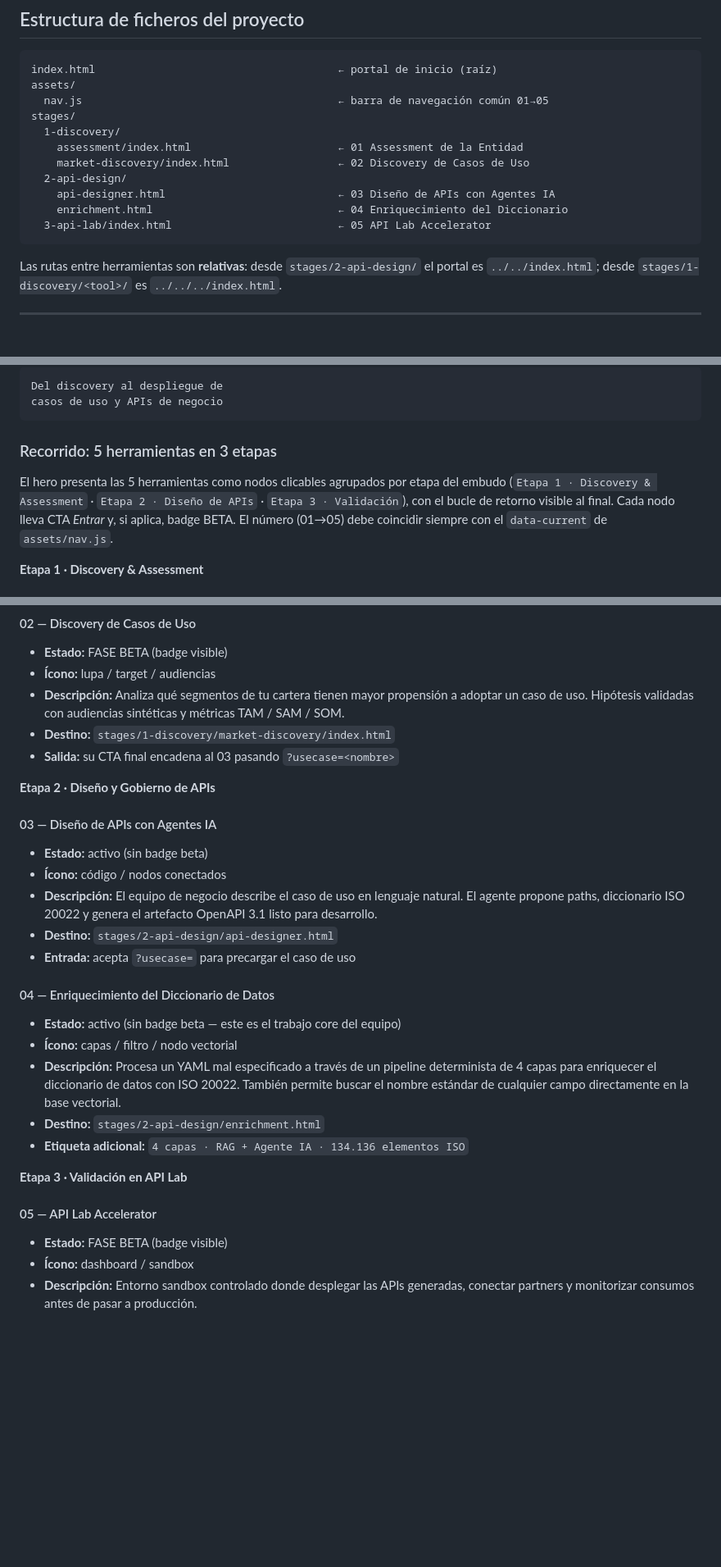
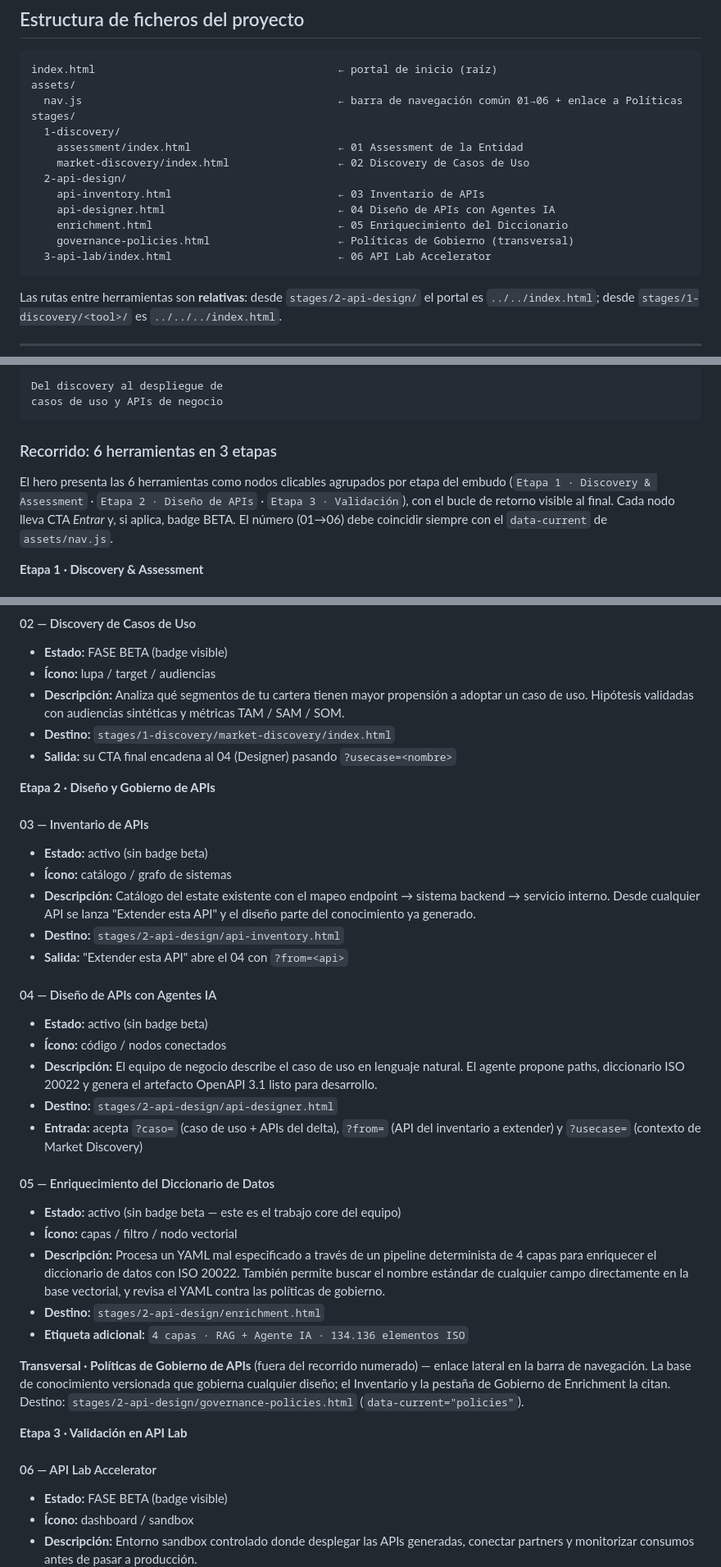
Before and after one commit to jlemaclg/Open-Business-Tool, a Markdown page: agents/demo-orchestrator.agent.md, 3 parts joined by grey strips. Shown at 82% size. GitHub-like rendering; blank space fills up the shorter version.

````diff
--- a/agents/demo-orchestrator.agent.md
+++ b/agents/demo-orchestrator.agent.md
@@ -35,15 +35,17 @@ del texto cuando se atribuye una fuente (p. ej. "arquitectura referencial Minsai
 ```
 index.html                                      ← portal de inicio (raíz)
 assets/
-  nav.js                                        ← barra de navegación común 01→05
+  nav.js                                        ← barra de navegación común 01→06 + enlace a Políticas
 stages/
   1-discovery/
     assessment/index.html                       ← 01 Assessment de la Entidad
     market-discovery/index.html                 ← 02 Discovery de Casos de Uso
   2-api-design/
-    api-designer.html                           ← 03 Diseño de APIs con Agentes IA
-    enrichment.html                             ← 04 Enriquecimiento del Diccionario
-  3-api-lab/index.html                          ← 05 API Lab Accelerator
+    api-inventory.html                          ← 03 Inventario de APIs
+    api-designer.html                           ← 04 Diseño de APIs con Agentes IA
+    enrichment.html                             ← 05 Enriquecimiento del Diccionario
+    governance-policies.html                    ← Políticas de Gobierno (transversal)
+  3-api-lab/index.html                          ← 06 API Lab Accelerator
 ```
 
 Las rutas entre herramientas son **relativas**: desde `stages/2-api-design/` el portal
@@ -68,12 +70,12 @@ Del discovery al despliegue de
 casos de uso y APIs de negocio
 ```
 
-### Recorrido: 5 herramientas en 3 etapas
+### Recorrido: 6 herramientas en 3 etapas
 
-El hero presenta las 5 herramientas como nodos clicables agrupados por etapa del
+El hero presenta las 6 herramientas como nodos clicables agrupados por etapa del
 embudo (`Etapa 1 · Discovery & Assessment` · `Etapa 2 · Diseño de APIs` ·
 `Etapa 3 · Validación`), con el bucle de retorno visible al final. Cada nodo lleva
-CTA *Entrar* y, si aplica, badge BETA. El número (01→05) debe coincidir siempre con
+CTA *Entrar* y, si aplica, badge BETA. El número (01→06) debe coincidir siempre con
 el `data-current` de `assets/nav.js`.
 
 **Etapa 1 · Discovery & Assessment**
@@ -89,27 +91,36 @@ el `data-current` de `assets/nav.js`.
 - **Ícono:** lupa / target / audiencias
 - **Descripción:** Analiza qué segmentos de tu cartera tienen mayor propensión a adoptar un caso de uso. Hipótesis validadas con audiencias sintéticas y métricas TAM / SAM / SOM.
 - **Destino:** `stages/1-discovery/market-discovery/index.html`
-- **Salida:** su CTA final encadena al 03 pasando `?usecase=<nombre>`
+- **Salida:** su CTA final encadena al 04 (Designer) pasando `?usecase=<nombre>`
 
 **Etapa 2 · Diseño y Gobierno de APIs**
 
-#### 03 — Diseño de APIs con Agentes IA
+#### 03 — Inventario de APIs
+- **Estado:** activo (sin badge beta)
+- **Ícono:** catálogo / grafo de sistemas
+- **Descripción:** Catálogo del estate existente con el mapeo endpoint → sistema backend → servicio interno. Desde cualquier API se lanza "Extender esta API" y el diseño parte del conocimiento ya generado.
+- **Destino:** `stages/2-api-design/api-inventory.html`
+- **Salida:** "Extender esta API" abre el 04 con `?from=<api>`
+
+#### 04 — Diseño de APIs con Agentes IA
 - **Estado:** activo (sin badge beta)
 - **Ícono:** código / nodos conectados
 - **Descripción:** El equipo de negocio describe el caso de uso en lenguaje natural. El agente propone paths, diccionario ISO 20022 y genera el artefacto OpenAPI 3.1 listo para desarrollo.
 - **Destino:** `stages/2-api-design/api-designer.html`
-- **Entrada:** acepta `?usecase=` para precargar el caso de uso
+- **Entrada:** acepta `?caso=` (caso de uso + APIs del delta), `?from=` (API del inventario a extender) y `?usecase=` (contexto de Market Discovery)
 
-#### 04 — Enriquecimiento del Diccionario de Datos
+#### 05 — Enriquecimiento del Diccionario de Datos
 - **Estado:** activo (sin badge beta — este es el trabajo core del equipo)
 - **Ícono:** capas / filtro / nodo vectorial
-- **Descripción:** Procesa un YAML mal especificado a través de un pipeline determinista de 4 capas para enriquecer el diccionario de datos con ISO 20022. También permite buscar el nombre estándar de cualquier campo directamente en la base vectorial.
+- **Descripción:** Procesa un YAML mal especificado a través de un pipeline determinista de 4 capas para enriquecer el diccionario de datos con ISO 20022. También permite buscar el nombre estándar de cualquier campo directamente en la base vectorial, y revisa el YAML contra las políticas de gobierno.
 - **Destino:** `stages/2-api-design/enrichment.html`
 - **Etiqueta adicional:** `4 capas · RAG + Agente IA · 134.136 elementos ISO`
 
+**Transversal · Políticas de Gobierno de APIs** (fuera del recorrido numerado) — enlace lateral en la barra de navegación. La base de conocimiento versionada que gobierna cualquier diseño; el Inventario y la pestaña de Gobierno de Enrichment la citan. Destino: `stages/2-api-design/governance-policies.html` (`data-current="policies"`).
+
 **Etapa 3 · Validación en API Lab**
 
-#### 05 — API Lab Accelerator
+#### 06 — API Lab Accelerator
 - **Estado:** FASE BETA (badge visible)
 - **Ícono:** dashboard / sandbox
 - **Descripción:** Entorno sandbox controlado donde desplegar las APIs generadas, conectar partners y monitorizar consumos antes de pasar a producción.
````
Also changed, not shown: other parts of agents/demo-orchestrator.agent.md (+2 -2 lines), CHANGELOG.md (+1 -0 lines), README.md (+16 -12 lines).
